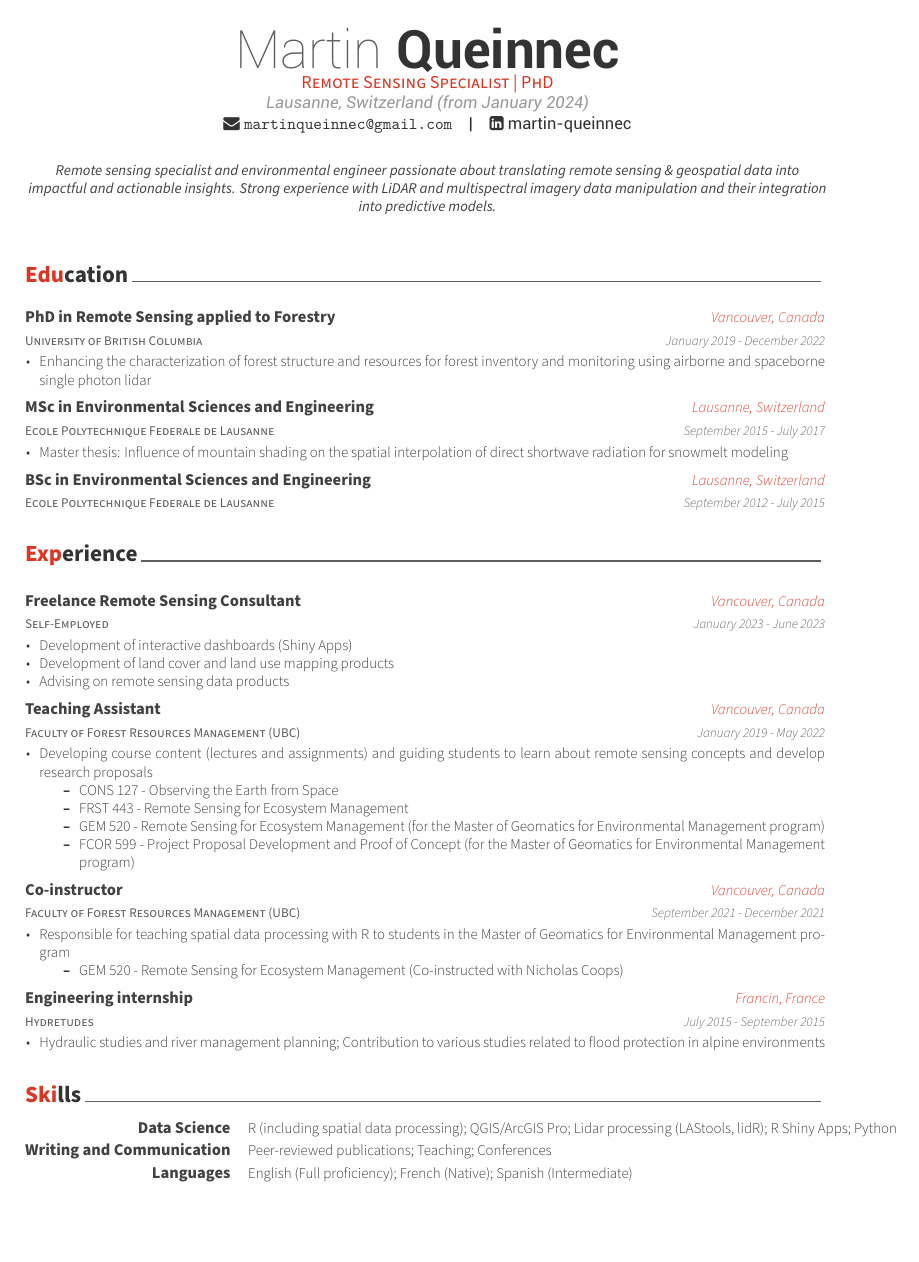
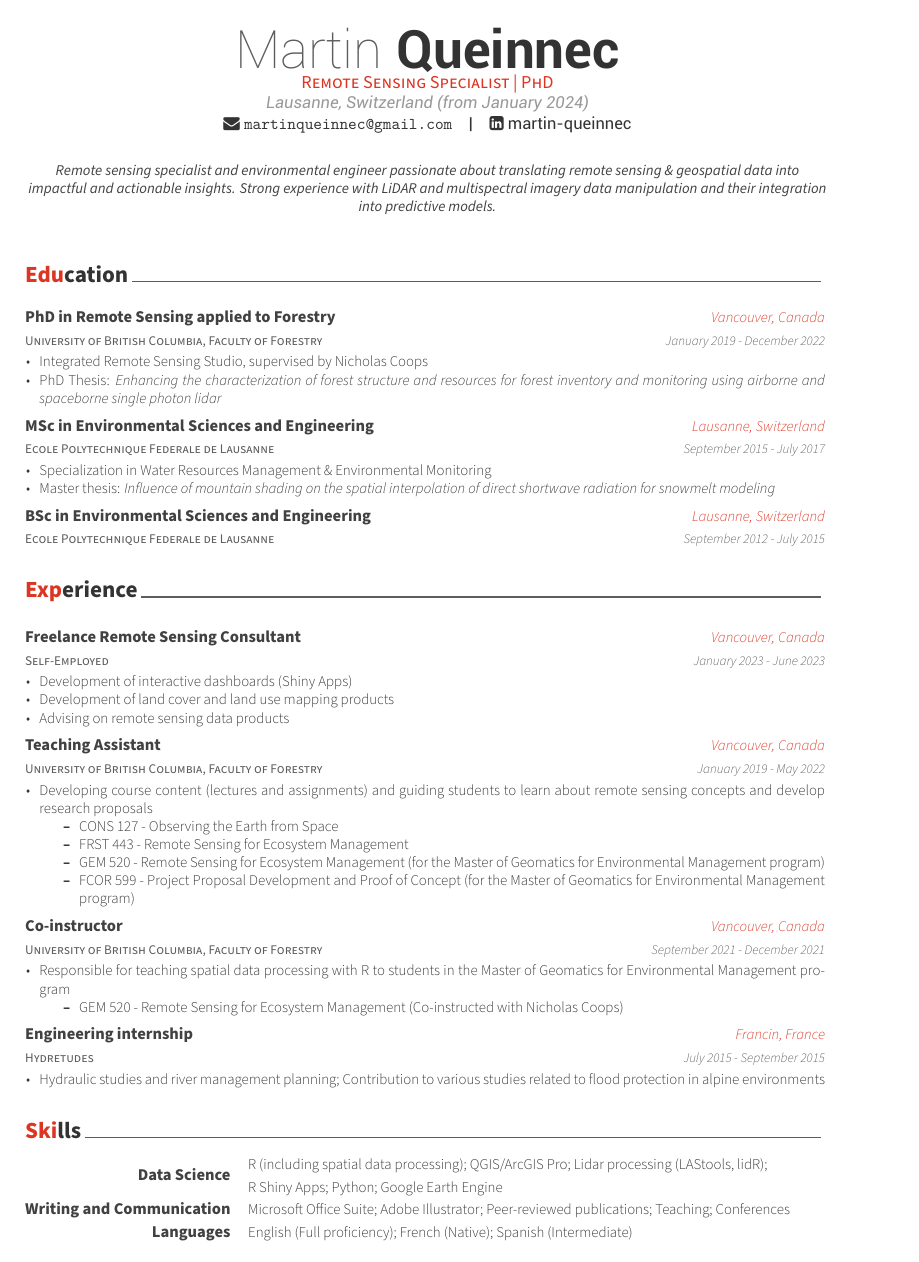
Before and after one commit to mqueinnec/CV, an R Markdown document (CV_Martin_Queinnec_Academic_EN.Rmd): page 1 of 3. The pictures show the output file CV_Martin_Queinnec_Academic_EN.pdf that the author committed with the source.

Commit message:
Details and fixes

```diff
--- a/CV_Martin_Queinnec_Academic_EN.Rmd
+++ b/CV_Martin_Queinnec_Academic_EN.Rmd
@@ -60,11 +60,11 @@ experience %>%
 \begin{cvskills}
   \cvskill
     {Data Science}
-    {R (including spatial data processing); QGIS/ArcGIS Pro; Lidar processing (LAStools, lidR); R Shiny Apps; Python}
+    {R (including spatial data processing); QGIS/ArcGIS Pro; Lidar processing (LAStools, lidR);\newline R Shiny Apps; Python; Google Earth Engine}
 
   \cvskill
     {Writing and Communication}
-    {Peer-reviewed publications; Teaching; Conferences}
+    {Microsoft Office Suite; Adobe Illustrator; Peer-reviewed publications; Teaching; Conferences}
 
   \cvskill
     {Languages}
--- a/data/data.R
+++ b/data/data.R
@@ -2,21 +2,21 @@ education <- tribble(
   ~ Degree, ~ Year, ~ Institution, ~ Where, ~ Detail,
   "PhD in Remote Sensing applied to Forestry",
   "January 2019 - December 2022",
-  "University of British Columbia",
+  "University of British Columbia, Faculty of Forestry",
   "Vancouver, Canada",
-  "Enhancing the characterization of forest structure and resources for forest inventory and monitoring\nusing airborne and spaceborne single photon lidar",
+  c("Integrated Remote Sensing Studio, supervised by Nicholas Coops",
+    "PhD Thesis: \\emph{Enhancing the characterization of forest structure and resources for forest inventory and monitoring using airborne and spaceborne single photon lidar}"),
   "MSc in Environmental Sciences and Engineering",
   "September 2015 - July 2017",
   "Ecole Polytechnique Federale de Lausanne",
   "Lausanne, Switzerland",
-  "Master thesis: Influence of mountain shading on the
-spatial interpolation of direct shortwave radiation for
-snowmelt modeling",
+  c("Specialization in Water Resources Management \\& Environmental Monitoring",
+  "Master thesis: \\emph{Influence of mountain shading on the spatial interpolation of direct shortwave radiation for snowmelt modeling}"),
   "BSc in Environmental Sciences and Engineering",
   "September 2012 - July 2015",
   "Ecole Polytechnique Federale de Lausanne",
   "Lausanne, Switzerland",
-  NA
+  character()
 )
 
 experience <- tribble(
@@ -30,7 +30,7 @@ experience <- tribble(
        "Advising on remote sensing data products"),
   "Teaching Assistant",
   "January 2019 - May 2022",
-  "Faculty of Forest Resources Management (UBC)",
+  "University of British Columbia, Faculty of Forestry",
   "Vancouver, Canada",
   "Developing course content (lectures and assignments) and guiding students to learn about remote sensing concepts and develop research proposals
   \\begin{itemize}
@@ -41,7 +41,7 @@ experience <- tribble(
     \\end{itemize}",
   "Co-instructor",
   "September 2021 - December 2021",
-  "Faculty of Forest Resources Management (UBC)",
+  "University of British Columbia, Faculty of Forestry",
   "Vancouver, Canada",
   "Responsible for teaching spatial data processing with R to students in the Master of Geomatics for Environmental Management program
   \\begin{itemize}
```
Also changed, not shown: CV_Martin_Queinnec_Academic_EN.pdf.
